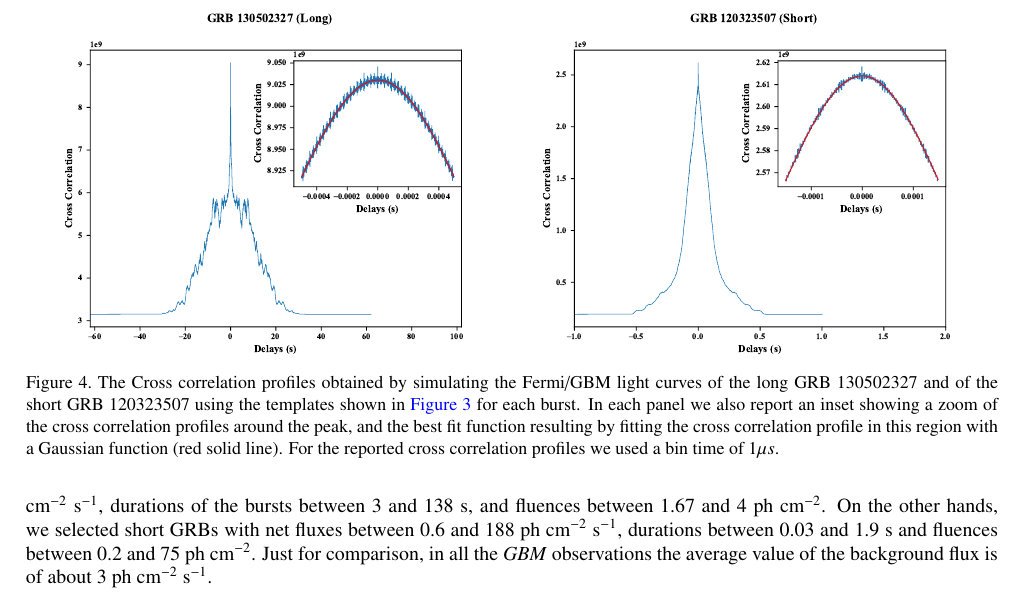
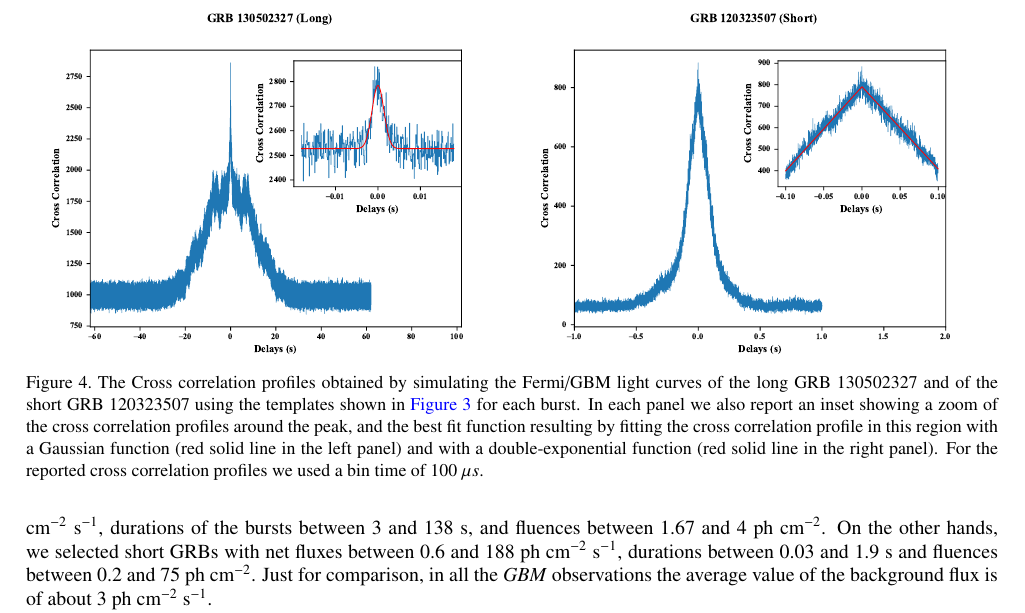
Before and after one commit to andsanna/HERMERS_SPIE, a LaTeX paper (main.tex): part of page 8 of 16, cut so that both start at the same text. Compiled offline with pdfLaTeX.

Commit message:
Updates from Overleaf

```diff
--- a/main.tex
+++ b/main.tex
@@ -259,7 +259,7 @@ The obtained cross correlation profiles are extremely different between each oth
 \includegraphics[scale=0.52,angle=0]{fig/CrossCorrelation_fit_LONG.pdf}
 \includegraphics[scale=0.52,angle=0]{fig/CrossCorrelation_fit_Short.pdf}
 
-\caption{The Cross correlation profiles obtained by simulating the Fermi/GBM light curves of the long GRB 130502327 and of the short GRB 120323507 using the templates shown in \autoref{fig:template_short_long} for each burst. In each panel we also report an inset showing a zoom of the cross correlation profiles around the peak, and the best fit function resulting by fitting the cross correlation profile in this region with a Gaussian function (red solid line). For the reported cross correlation profiles we used a bin time of 1\us. }
+\caption{The Cross correlation profiles obtained by simulating the Fermi/GBM light curves of the long GRB 130502327 and of the short GRB 120323507 using the templates shown in \autoref{fig:template_short_long} for each burst. In each panel we also report an inset showing a zoom of the cross correlation profiles around the peak, and the best fit function resulting by fitting the cross correlation profile in this region with a Gaussian function (red solid line in the left panel) and with a double-exponential function (red solid line in the right panel). For the reported cross correlation profiles we used a bin time of 100 \us. }
 \label{fig:xc_profiles}
 \end{figure*}
 
```
Also changed, not shown: fig/CrossCorrelation_fit_LONG.pdf, fig/CrossCorrelation_fit_SHORT.pdf.
